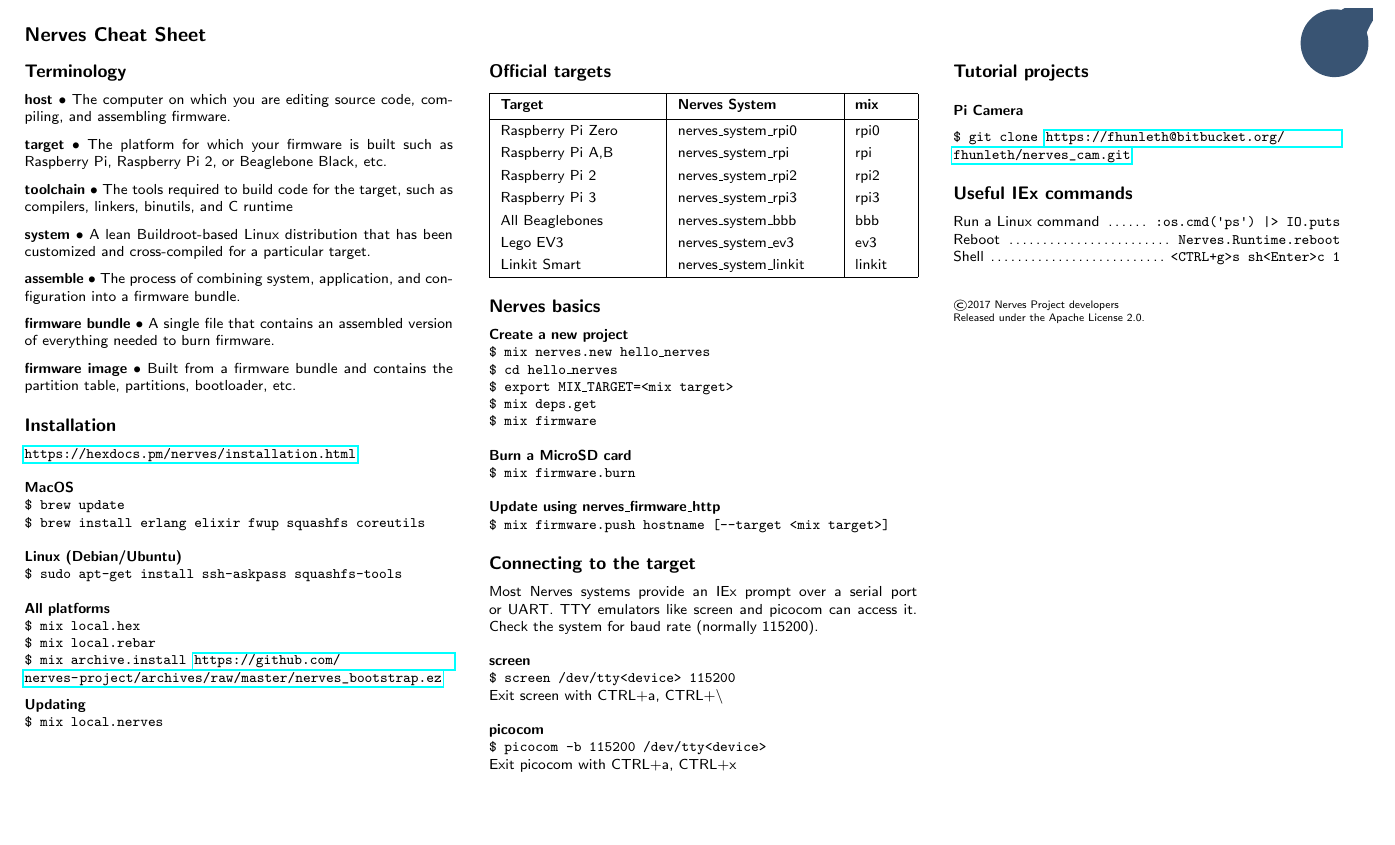
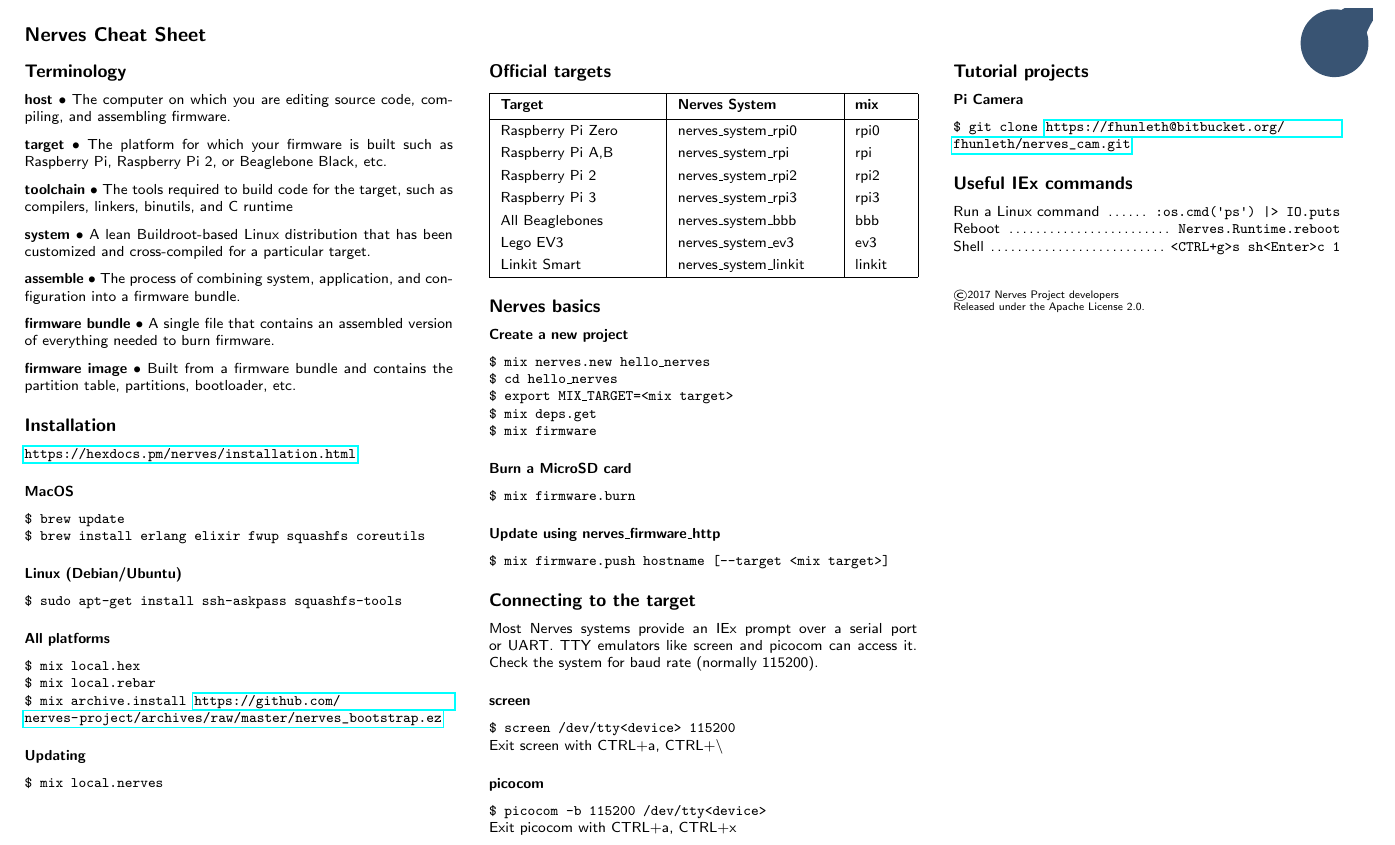
Before and after one commit to nerves-project/nerves, a LaTeX document (docs/cheatsheet/cheatsheet.tex): part of the page, cut so that both start at the same text, the shorter picture padded with empty space. Compiled offline with pdfLaTeX.

Commit message:
Add README.md; other tweaks

```diff
--- a/docs/cheatsheet/cheatsheet.tex
+++ b/docs/cheatsheet/cheatsheet.tex
@@ -23,7 +23,6 @@
 \renewcommand{\familydefault}{\sfdefault} % Use sans-serif font for doc
 \renewcommand{\dots}{\ \dotfill{}\ } % Fills in the right amount of dots
 \newcommand{\command}[2]{#1~\dotfill{}~\texttt{#2}\\} % Custom command for adding a shortcut
-\newcommand{\sectiontitle}[1]{\paragraph{#1} \ \\} % Custom command for subsection titles
 
 %----------------------------------------------------------------------------------------
 
@@ -81,30 +80,28 @@
 \textbf{firmware image}\ \textbullet\ Built from a firmware bundle and contains the partition table, partitions, bootloader, etc.
 
 \subsection*{Installation}
-\url{https://hexdocs.pm/nerves/installation.html} \\
+\url{https://hexdocs.pm/nerves/installation.html}
 
-\textbf{MacOS} \\
-\texttt{\$ brew update} \\
-\texttt{\$ brew install~erlang~elixir~fwup~squashfs coreutils} \\
+\subsubsection*{MacOS}
+\texttt{\$ brew update}
+\par\texttt{\$ brew install~erlang~elixir~fwup~squashfs coreutils}
 
-\textbf{Linux (Debian/Ubuntu)} \\
-\texttt{\$ sudo apt-get install ssh-askpass squashfs-tools} \\
+\subsubsection*{Linux (Debian/Ubuntu)}
+\texttt{\$ sudo apt-get install ssh-askpass squashfs-tools}
 
-\textbf{All platforms} \\
-\texttt{\$ mix local.hex} \\
-\texttt{\$ mix local.rebar} \\
-\texttt{\$ mix archive.install \url{https://github.com/nerves-project/archives/raw/master/nerves_bootstrap.ez}}
+\subsubsection*{All platforms}
+\texttt{\$ mix local.hex}
+\par\texttt{\$ mix local.rebar}
+\par\texttt{\$ mix archive.install \url{https://github.com/nerves-project/archives/raw/master/nerves_bootstrap.ez}}
 
-\vspace{2mm}
-
-\textbf{Updating}
-\par\texttt{\$ mix local.nerves}
+\subsubsection*{Updating}
+\texttt{\$ mix local.nerves}
 
 \end{minipage} % End the first column of text
 } % End the first division of the page
 
 %----------------------------------------------------------------------------------------
-%	SECOND COLUMN SPECIFICATION
+%	SECOND COLUMN
 %----------------------------------------------------------------------------------------
 
 \put(100,193){ % Divide the page
@@ -130,32 +127,31 @@
 
 \subsection*{Nerves basics}
 
-\textbf{Create a new project} \\
-\texttt{\$ mix nerves.new hello\_nerves}
+\subsubsection*{Create a new project}
+\par\texttt{\$ mix nerves.new hello\_nerves}
+\par\texttt{\$ cd hello\_nerves}
+\par\texttt{\$ export MIX\_TARGET=<mix target>}
+\par\texttt{\$ mix deps.get}
+\par\texttt{\$ mix firmware}
 
-\texttt{\$ cd hello\_nerves} \\
-\texttt{\$ export MIX\_TARGET=<mix target>} \\
-\texttt{\$ mix deps.get} \\
-\texttt{\$ mix firmware} \\
+\subsubsection*{Burn a MicroSD card}
+\texttt{\$ mix firmware.burn}
 
-\textbf{Burn a MicroSD card} \\
-\texttt{\$ mix firmware.burn} \\
-
-\textbf{Update using nerves\_firmware\_http} \\
+\subsubsection*{Update using nerves\_firmware\_http}
 \texttt{\$ mix firmware.push hostname [--target <mix target>]}
 
 \subsection*{Connecting to the target}
 Most Nerves systems provide an IEx prompt over a serial port or UART.
 TTY emulators like screen and picocom can access it. Check the
-system for baud rate (normally 115200). \\
+system for baud rate (normally 115200).
 
-\textbf{screen} \\
-\texttt{\$ screen /dev/tty<device> 115200} \\
-Exit screen with CTRL+a, CTRL+\textbackslash \\
+\subsubsection*{screen}
+\texttt{\$ screen /dev/tty<device> 115200}
+\par Exit screen with CTRL+a, CTRL+\textbackslash
 
-\textbf{picocom} \\
-\texttt{\$ picocom -b 115200 /dev/tty<device>} \\
-Exit picocom with CTRL+a, CTRL+x
+\subsubsection*{picocom}
+\texttt{\$ picocom -b 115200 /dev/tty<device>}
+\par Exit picocom with CTRL+a, CTRL+x
 
 %----------------------------------------------------------------------------------------
 
```
Also changed, not shown: docs/cheatsheet/README.md (added), docs/cheatsheet/cheatsheet.tex (10 more changed lines), 1 other file.
